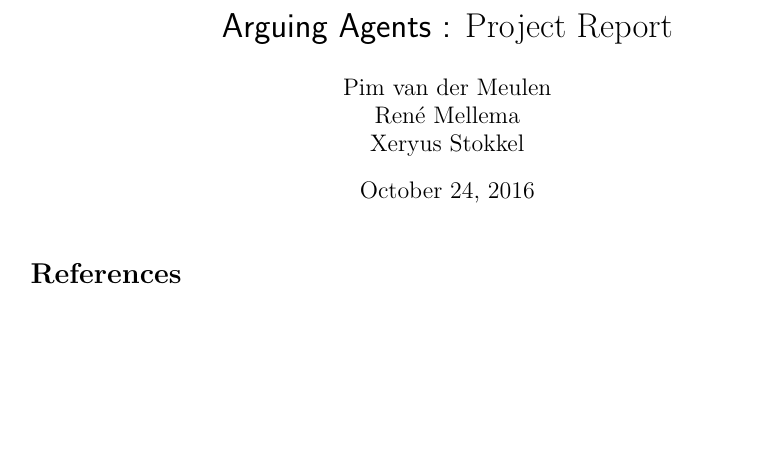
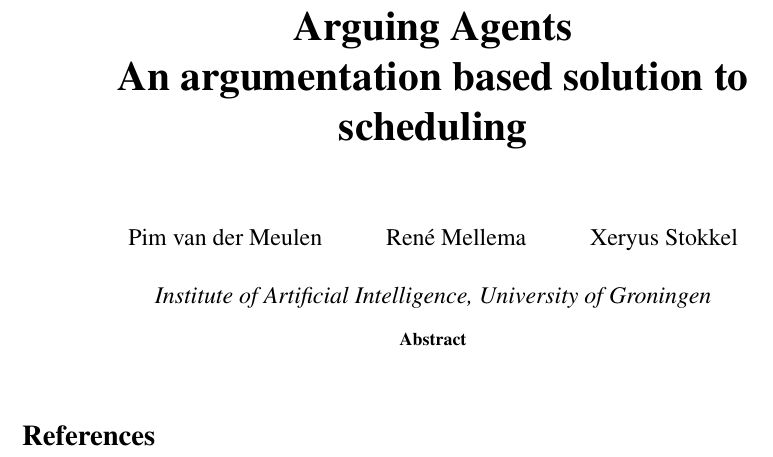
Before and after one commit to XeryusTC/aa, a LaTeX paper (reports/ProjectReport/projectReportMain.tex, which reads reports/ProjectReport/bnaic.sty): part of the page, cut so that both start at the same text, the shorter picture padded with empty space. Compiled offline with pdfLaTeX.

Commit message:
Made the project report use the bnaic style

```diff
--- /dev/null
+++ b/reports/ProjectReport/bnaic.sty
@@ -0,0 +1,25 @@
+\pagestyle{empty}
+\usepackage{times}
+\usepackage[a4paper]{geometry}
+\geometry{verbose,tmargin=3cm,bmargin=3cm,lmargin=3cm,rmargin=3.5cm}
+
+\newcommand{\affila}{$^{\rm a}$}
+\newcommand{\affilb}{$^{\rm b}$}
+\newcommand{\affilc}{$^{\rm c}$}
+\newcommand{\affild}{$^{\rm d}$}
+\newcommand{\affile}{$^{\rm e}$}
+\newcommand{\affilf}{$^{\rm f}$}
+
+\newcommand{\ttl}{%
+  \begin{center}%
+  \vspace*{1cm}
+    {\huge  \@title \par}%
+    \vskip 3em%
+    {\large
+     \lineskip .75em%
+      \begin{tabular}[t]{c}%
+        \@author
+      \end{tabular}\par}%
+      \vskip 1.5em%
+    {\large \@date \par}%       % Set date in \large size.
+  \end{center}\par}
--- a/reports/ProjectReport/projectReportMain.tex
+++ b/reports/ProjectReport/projectReportMain.tex
@@ -1,6 +1,6 @@
 \documentclass[a4paper]{article}
+\usepackage{bnaic}
 \usepackage{latexsym}
-\usepackage[a4paper]{geometry}
 \usepackage{color}
 \usepackage{listings}
 \usepackage[pdftex]{graphicx}
@@ -13,7 +13,6 @@
 \definecolor{LightGray}{rgb}{0.6,0.6,0.6}
 \definecolor{DarkGray}{rgb}{0.3,0.3,0.3}
 \lstset{language=Python,
-   keywords={function,uint8,uint16,uint32,double,break,case,catch,continue,else,elseif,end,for,global,if,otherwise,persistent,return,switch,try,while},
    basicstyle=\ttfamily\small,
    breaklines=true,
    keywordstyle=\bfseries\color{Blue},
@@ -45,12 +44,19 @@
 \newcommand{\code}[1]{\textnormal{\texttt{#1}}}
 
 
-\title{\textsf{Arguing Agents :} Project Report}
-\author{Pim van der Meulen \\Ren\'e Mellema \\Xeryus Stokkel}
-\date{\today}
+\title{\textbf{\huge Arguing Agents\\An argumentation based solution to
+        scheduling}}
+\author{Pim van der Meulen\and Ren\'e Mellema \and Xeryus Stokkel}
+\date{\textit{Institute of Artificial Intelligence, University of
+        Groningen}}
 
 \begin{document}
-\maketitle
+\ttl{}
+\thispagestyle{empty}
+
+\begin{abstract}
+    \noindent
+\end{abstract}
 
 %Section 1: Introduction
 \input{introduction.tex}
```
